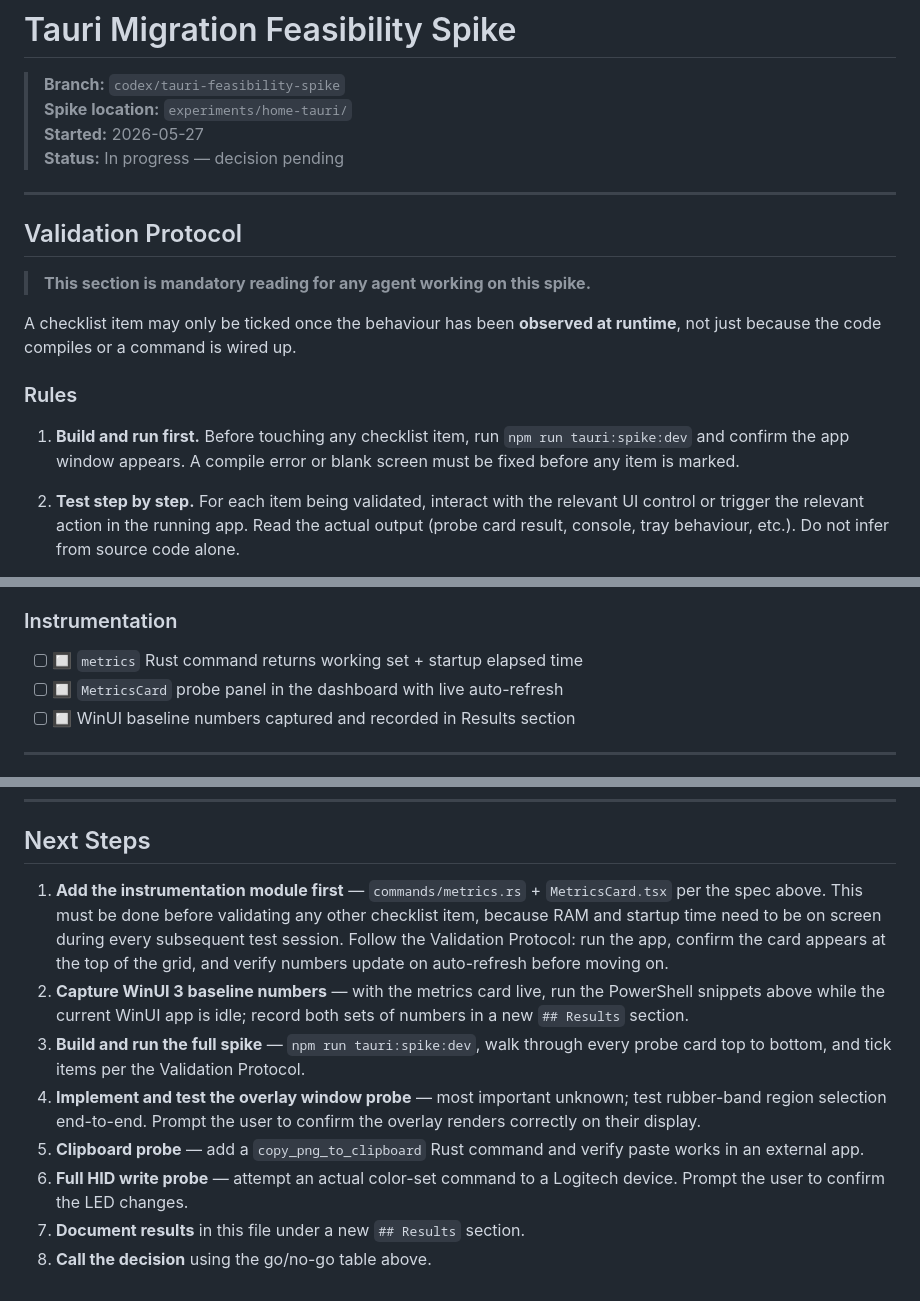
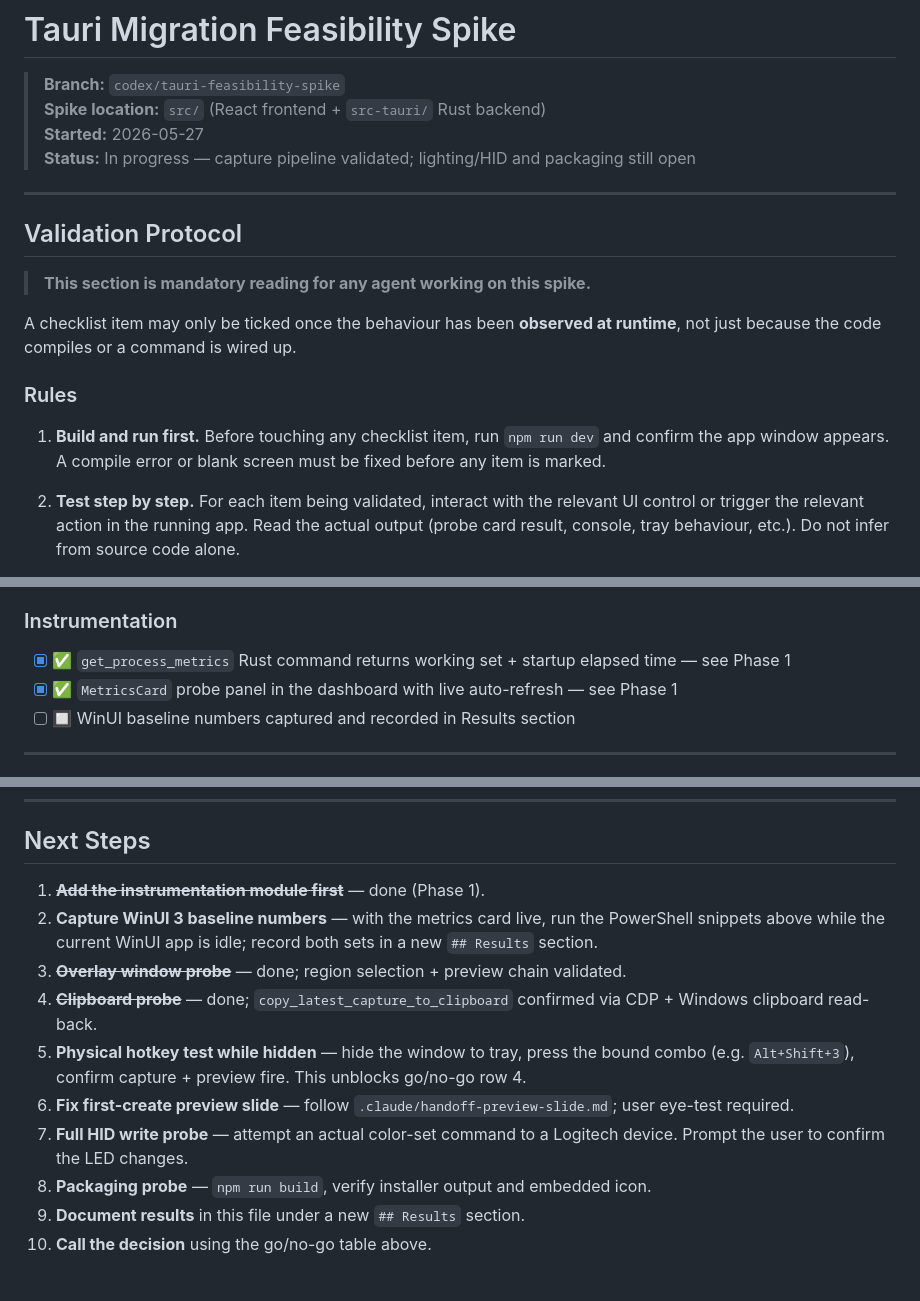
Before and after one commit to ugogo/pane, a Markdown page: docs/tauri-migration-spike.md, 3 parts joined by grey strips. Drawn GitHub-style.

```diff
--- a/docs/tauri-migration-spike.md
+++ b/docs/tauri-migration-spike.md
@@ -1,9 +1,9 @@
 # Tauri Migration Feasibility Spike
 
 > **Branch:** `codex/tauri-feasibility-spike`
-> **Spike location:** `experiments/home-tauri/`
+> **Spike location:** `src/` (React frontend + `src-tauri/` Rust backend)
 > **Started:** 2026-05-27
-> **Status:** In progress — decision pending
+> **Status:** In progress — capture pipeline validated; lighting/HID and packaging still open
 
 ---
 
@@ -15,7 +15,7 @@ A checklist item may only be ticked once the behaviour has been **observed at ru
 
 ### Rules
 
-1. **Build and run first.** Before touching any checklist item, run `npm run tauri:spike:dev` and confirm the app window appears. A compile error or blank screen must be fixed before any item is marked.
+1. **Build and run first.** Before touching any checklist item, run `npm run dev` and confirm the app window appears. A compile error or blank screen must be fixed before any item is marked.
 
 2. **Test step by step.** For each item being validated, interact with the relevant UI control or trigger the relevant action in the running app. Read the actual output (probe card result, console, tray behaviour, etc.). Do not infer from source code alone.
 
@@ -186,8 +194,8 @@ Each item below is a capability the production app depends on.
 
 ### Instrumentation
 
-- [ ] 🔲 `metrics` Rust command returns working set + startup elapsed time
-- [ ] 🔲 `MetricsCard` probe panel in the dashboard with live auto-refresh
+- [x] ✅ `get_process_metrics` Rust command returns working set + startup elapsed time — see Phase 1
+- [x] ✅ `MetricsCard` probe panel in the dashboard with live auto-refresh — see Phase 1
 - [ ] 🔲 WinUI baseline numbers captured and recorded in Results section
 
 ---
@@ -299,11 +307,13 @@ At the end of the spike, answer these questions. **All "go" answers → proceed
 
 ## Next Steps
 
-1. **Add the instrumentation module first** — `commands/metrics.rs` + `MetricsCard.tsx` per the spec above. This must be done before validating any other checklist item, because RAM and startup time need to be on screen during every subsequent test session. Follow the Validation Protocol: run the app, confirm the card appears at the top of the grid, and verify numbers update on auto-refresh before moving on.
-2. **Capture WinUI 3 baseline numbers** — with the metrics card live, run the PowerShell snippets above while the current WinUI app is idle; record both sets of numbers in a new `## Results` section.
-3. **Build and run the full spike** — `npm run tauri:spike:dev`, walk through every probe card top to bottom, and tick items per the Validation Protocol.
-4. **Implement and test the overlay window probe** — most important unknown; test rubber-band region selection end-to-end. Prompt the user to confirm the overlay renders correctly on their display.
-5. **Clipboard probe** — add a `copy_png_to_clipboard` Rust command and verify paste works in an external app.
-6. **Full HID write probe** — attempt an actual color-set command to a Logitech device. Prompt the user to confirm the LED changes.
-7. **Document results** in this file under a new `## Results` section.
-8. **Call the decision** using the go/no-go table above.
+1. ~~**Add the instrumentation module first**~~ — done (Phase 1).
+2. **Capture WinUI 3 baseline numbers** — with the metrics card live, run the PowerShell snippets above while the current WinUI app is idle; record both sets in a new `## Results` section.
+3. ~~**Overlay window probe**~~ — done; region selection + preview chain validated.
+4. ~~**Clipboard probe**~~ — done; `copy_latest_capture_to_clipboard` confirmed via CDP + Windows clipboard read-back.
+5. **Physical hotkey test while hidden** — hide the window to tray, press the bound combo (e.g. `Alt+Shift+3`), confirm capture + preview fire. This unblocks go/no-go row 4.
+6. **Fix first-create preview slide** — follow `.claude/handoff-preview-slide.md`; user eye-test required.
+7. **Full HID write probe** — attempt an actual color-set command to a Logitech device. Prompt the user to confirm the LED changes.
+8. **Packaging probe** — `npm run build`, verify installer output and embedded icon.
+9. **Document results** in this file under a new `## Results` section.
+10. **Call the decision** using the go/no-go table above.
```
Also changed, not shown: other parts of docs/tauri-migration-spike.md (+20 -12 lines).
